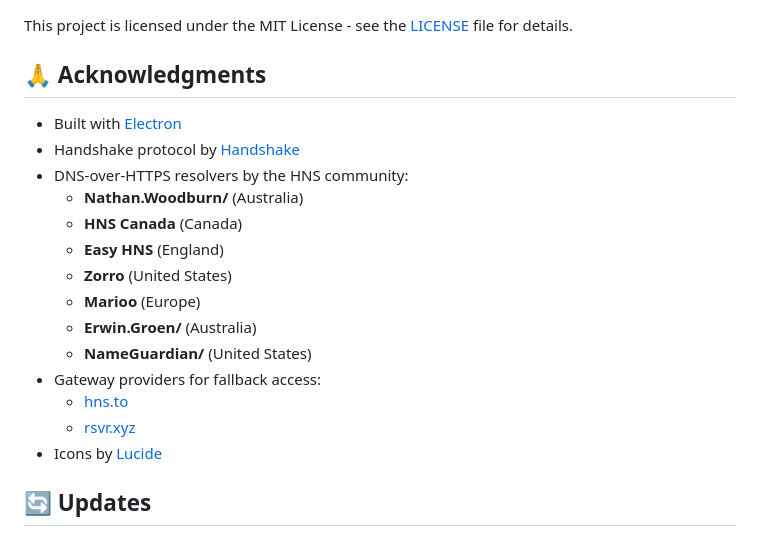
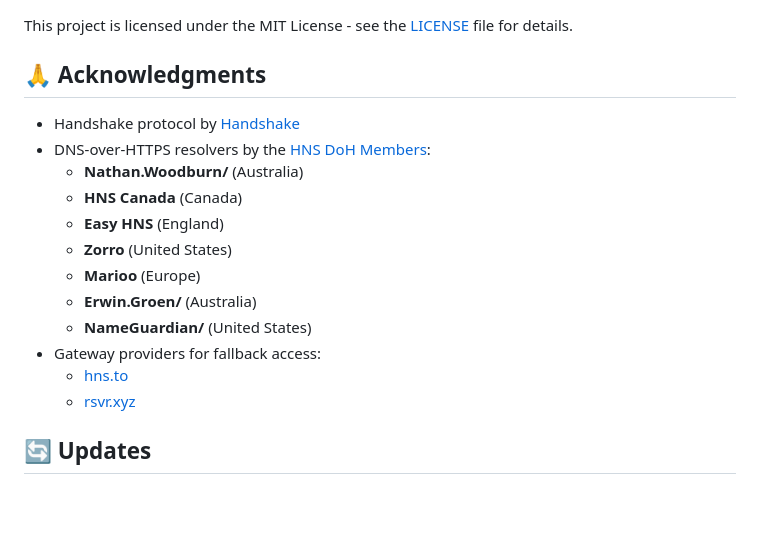
Before and after one commit to sutariya/HnsBrowser, a Markdown page: README.md, the part around the change. Rendered like a GitHub page; blank space fills up the shorter version.

```diff
--- a/README.md
+++ b/README.md
@@ -157,9 +157,8 @@ This project is licensed under the MIT License - see the [LICENSE](LICENSE) file
 
 ## 🙏 Acknowledgments
 
-- Built with [Electron](https://electronjs.org/)
 - Handshake protocol by [Handshake](https://handshake.org/)
-- DNS-over-HTTPS resolvers by the HNS community:
+- DNS-over-HTTPS resolvers by the [HNS DoH Members](https://hnsdoh.com):
   - **Nathan.Woodburn/** (Australia)
   - **HNS Canada** (Canada)
   - **Easy HNS** (England)
@@ -170,7 +169,6 @@ This project is licensed under the MIT License - see the [LICENSE](LICENSE) file
 - Gateway providers for fallback access:
   - [hns.to](https://hns.to)
   - [rsvr.xyz](https://rsvr.xyz)
-- Icons by [Lucide](https://lucide.dev/)
 
 ## 🔄 Updates
 
```
